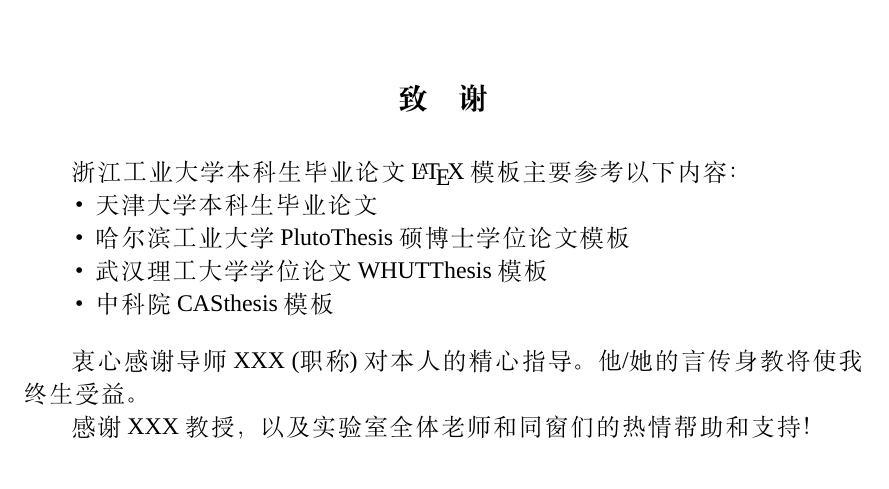
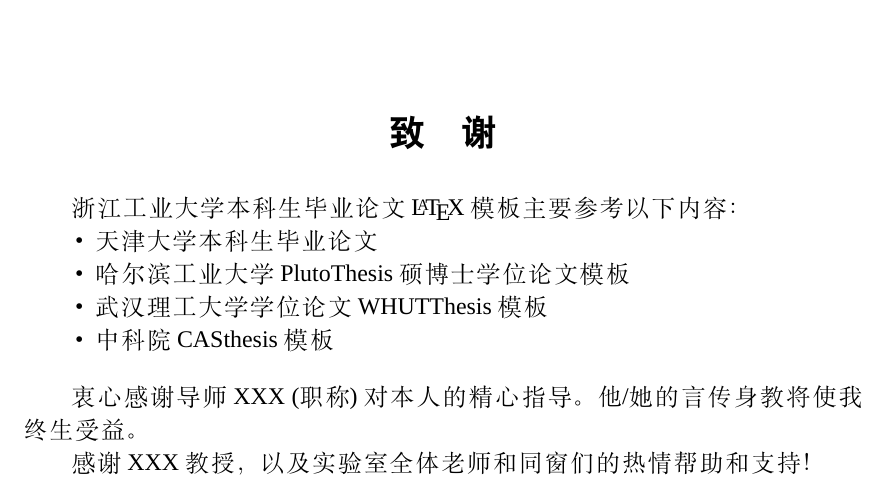
Before and after one commit to zjutjh/zjutthesis, a LaTeX thesis (thesis/zjutmain.tex, which reads thesis/appendix/acknowledgements.tex): part of page 43 of 46, cut so that both start at the same text. Compiled offline with XeLaTeX; a missing font is replaced by an installed copy or a similar font.

Commit message:
初调“致谢”标题格式

```diff
--- a/thesis/appendix/acknowledgements.tex
+++ b/thesis/appendix/acknowledgements.tex
@@ -1,11 +1,15 @@
 % !Mode:: "TeX:UTF-8"
 
-\titlecontents{chapter}[2em]{\vspace{.5\baselineskip}\wuhao\hei}
-{\prechaptername\CJKnumber{\thecontentslabel}\postchaptername\qquad}{}
-{\hspace{.5em}\titlerule*[10pt]{$\cdot$}\wuhao\contentspage}
+%\titlecontents{chapter}[2em]{\vspace{.5\baselineskip}\wuhao\hei}
+%{\prechaptername\CJKnumber{\thecontentslabel}\postchaptername\qquad}{}
+%{\hspace{.5em}\titlerule*[10pt]{$\cdot$}\wuhao\contentspage}
 \markboth{致\quad 谢}{致\quad 谢}
 \addcontentsline{toc}{chapter}{致\quad 谢} %添加到目录中
-\chapter*{致\quad 谢}
+
+\setlength{\parskip}{18pt}
+\chapter*{\centering\xiaoer\hei 致\quad 谢}
+\setlength{\parskip}{18pt}
+\setlength{\parskip}{0pt}
 
 浙江工业大学本科生毕业论文~\LaTeX~模板主要参考以下内容：
 \begin{itemize}
```
Also changed, not shown: thesis/zjutmain.tex (+1 -1 lines), thesis/zjutmain.pdf.
